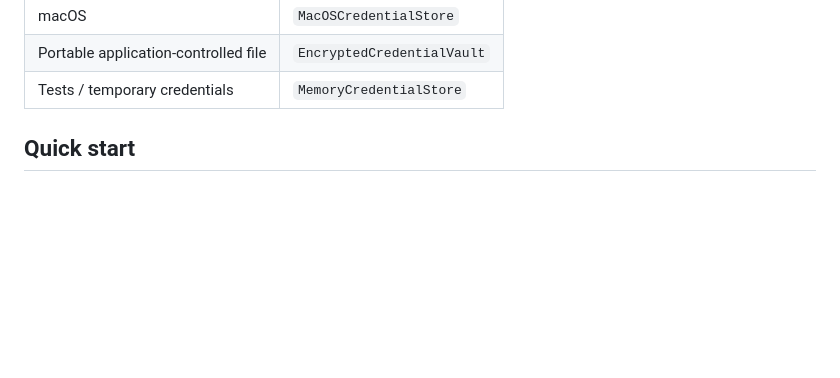
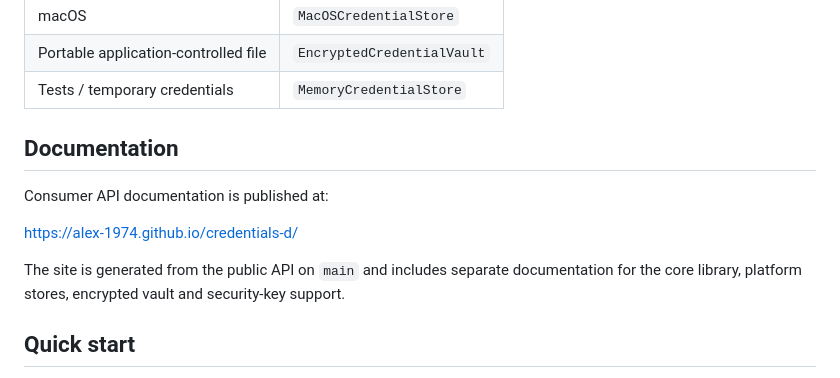
Before and after one commit to alex-1974/credentials-d, a Markdown page: README.md, the part around the change. Rendered like a GitHub page; blank space fills up the shorter version.

Commit message:
docs: link published API documentation

```diff
--- a/README.md
+++ b/README.md
@@ -15,6 +15,16 @@ credential is stored:
 | macOS | `MacOSCredentialStore` |
 | Portable application-controlled file | `EncryptedCredentialVault` |
 | Tests / temporary credentials | `MemoryCredentialStore` |
+
+## Documentation
+
+Consumer API documentation is published at:
+
+https://alex-1974.github.io/credentials-d/
+
+The site is generated from the public API on `main` and includes separate
+documentation for the core library, platform stores, encrypted vault and
+security-key support.
 
 ## Quick start
 
```
